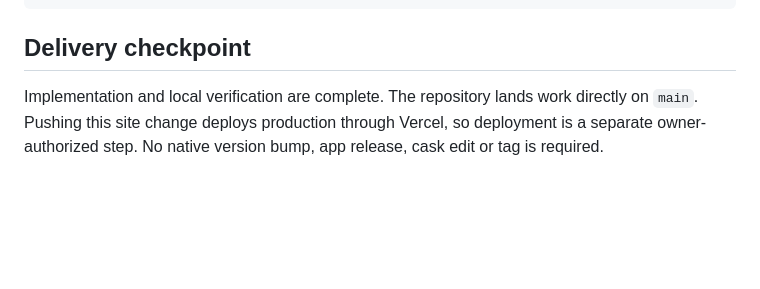
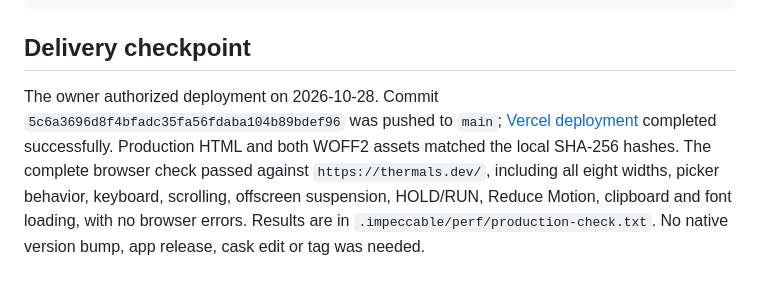
Before and after one commit to radkode/thermals, a Markdown page: docs/website-performance.md, the part around the change. Drawn GitHub-style; blank space fills up the shorter version.

Commit message:
docs(site): record verified production deployment

```diff
--- a/docs/website-performance.md
+++ b/docs/website-performance.md
@@ -62,4 +62,4 @@ for source in Path("site/fonts").glob("*.ttf"):
 
 ## Delivery checkpoint
 
-Implementation and local verification are complete. The repository lands work directly on `main`. Pushing this site change deploys production through Vercel, so deployment is a separate owner-authorized step. No native version bump, app release, cask edit or tag is required.
+The owner authorized deployment on 2026-10-28. Commit `5c6a3696d8f4bfadc35fa56fdaba104b89bdef96` was pushed to `main`; [Vercel deployment](https://vercel.com/jacekradkos-projects/thermals/56p6vZfVdxccn1gsbYAwtNvoJs7H) completed successfully. Production HTML and both WOFF2 assets matched the local SHA-256 hashes. The complete browser check passed against `https://thermals.dev/`, including all eight widths, picker behavior, keyboard, scrolling, offscreen suspension, HOLD/RUN, Reduce Motion, clipboard and font loading, with no browser errors. Results are in `.impeccable/perf/production-check.txt`. No native version bump, app release, cask edit or tag was needed.
```
